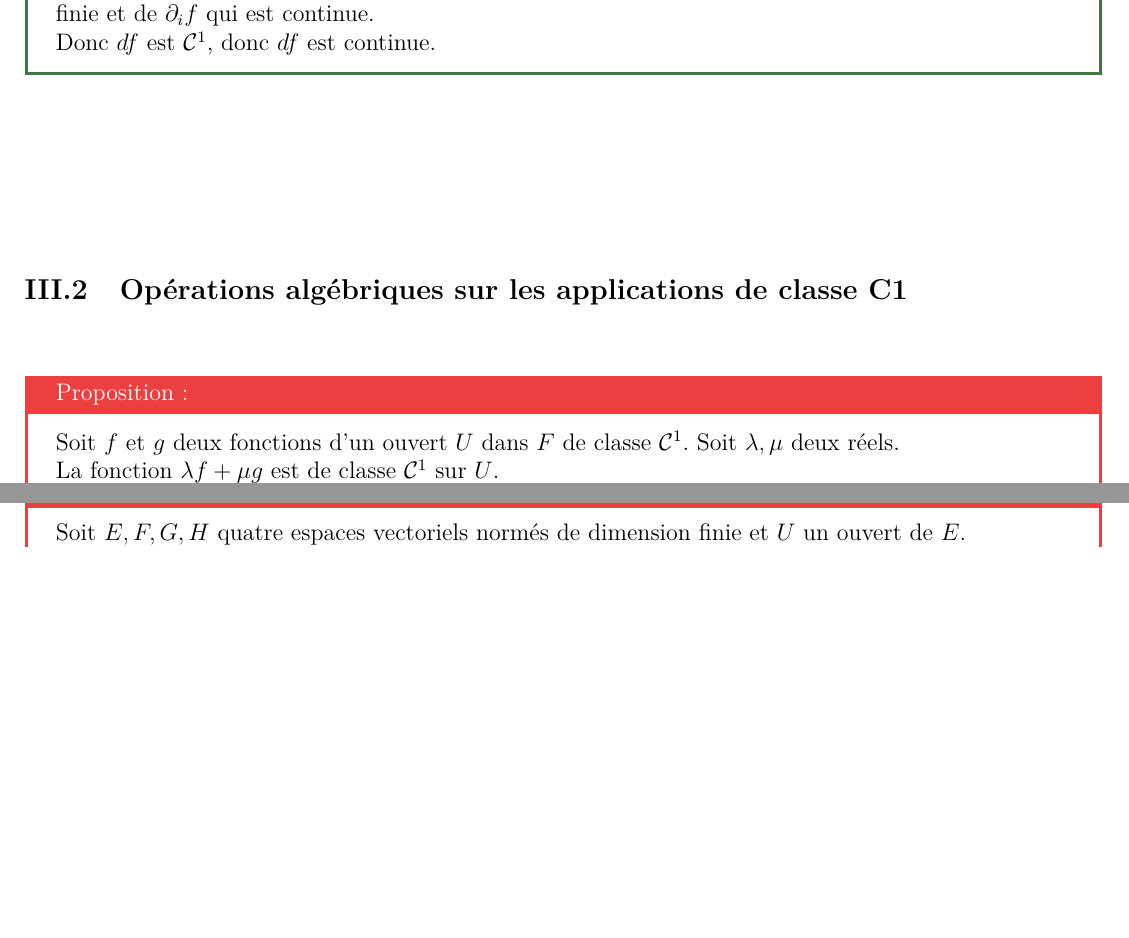
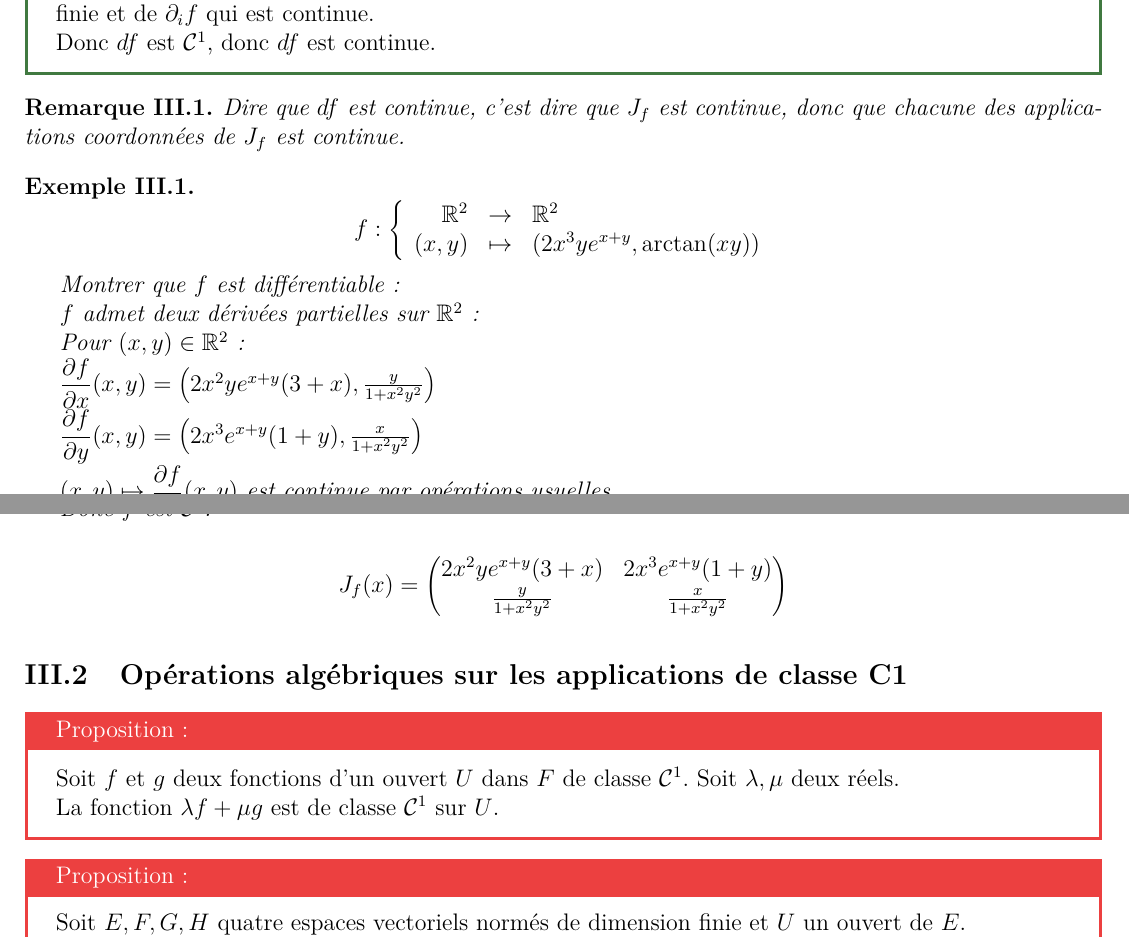
Before and after one commit to Buissonden/Cours_MP1, a LaTeX book (Maths/Cours 2022.tex): two parts of pages 191 and 192 of 200, joined at a grey line, cut so that both start at the same text, the shorter picture padded with empty space. Compiled offline with pdfLaTeX.

Commit message:
Add files via upload

```diff
--- a/Maths/Cours 2022.tex
+++ b/Maths/Cours 2022.tex
@@ -3796,7 +3796,21 @@ $$\begin{array}{ccccc}\R^2 & \to & \R^2 & \to &\R \\(r,\theta) & \mapsto & (x,y)
 \par $df$ est une application de $U$ dans $\mathcal{L}(E,F)$
 \par C'est la somme des applications $g_i:x\mapsto (h\mapsto h_i\partial_if(x))$, composées de projections en dimension finie et de $\partial_if$ qui est continue.
 \par Donc $df$ est $\mathcal{C}^1$, donc $df$ est continue.}
-
+\begin{Rem}
+Dire que $df$ est continue, c'est dire que $J_f$ est continue, donc que chacune des applications coordonnées de $J_f$ est continue.
+\end{Rem}
+\begin{Exe}
+$$f:\left\{\begin{array}{rcl} \R^2 & \to & \R^2 \\ (x,y) & \mapsto & (2x^3ye^{x+y},\arctan(xy))\end{array}\right.$$
+\par Montrer que $f$ est différentiable :
+\par $f$ admet deux dérivées partielles sur $\R^2$ :
+\par Pour $(x,y)\in\R^2$ :
+\par $\dfrac{\partial f}{\partial x}(x,y)=\left(2x^2ye^{x+y}(3+x), \frac{y}{1+x^2y^2}\right)$
+\par $\dfrac{\partial f}{\partial y}(x,y) = \left(2x^3e^{x+y}(1+y), \frac{x}{1+x^2y^2}\right)$
+\par $(x, y)\mapsto \dfrac{\partial f}{\partial x}(x,y)$ est continue par opérations usuelles.
+\par $(x, y)\mapsto \dfrac{\partial f}{\partial y}(x,y)$ est continue par opérations usuelles.
+\par Donc $f$ est $\mathcal{C}^1$.
+\par $$J_f(x) = \begin{pmatrix}2x^2ye^{x+y}(3+x) & 2x^3e^{x+y}(1+y) \\ \frac{y}{1+x^2y^2} & \frac{x}{1+x^2y^2} \end{pmatrix}$$
+\end{Exe}
 \subsection{Opérations algébriques sur les applications de classe C1}
 \Prop{}{Soit $f$ et $g$ deux fonctions d'un ouvert $U$ dans $F$ de classe $\mathcal{C}^1$. Soit $\lambda, \mu$ deux réels.
 \par La fonction $\lambda f+\mu g$ est de classe $\mathcal{C}^1$ sur $U$.}
```
Also changed, not shown: Maths/Cours 2022.pdf.
